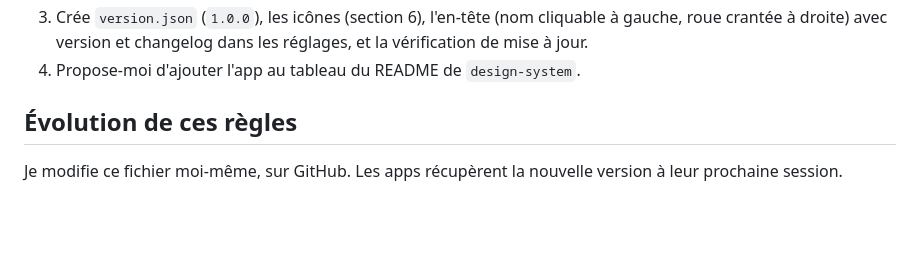
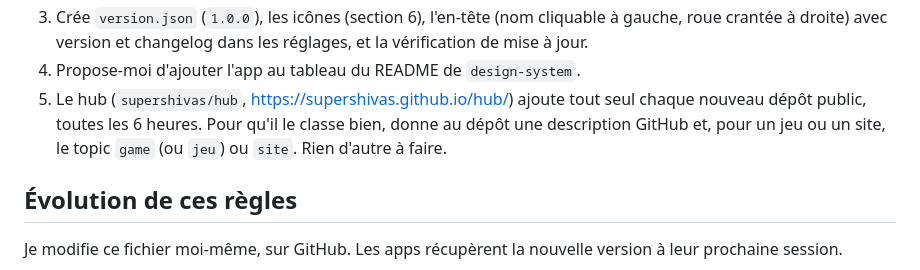
Before and after one commit to supershivas/fusain, a Markdown page: .claude/conventions.md, the part around the change. Rendered like a GitHub page; blank space fills up the shorter version.

Commit message:
Synchronise les conventions du design system
Co-Authored-By: Claude Sonnet 5.5 <noreply@anthropic.com>
Claude-Session: https://claude.ai/code/session_01Rojf5eneViYVB3KdpCr6uY

```diff
--- a/.claude/conventions.md
+++ b/.claude/conventions.md
@@ -312,6 +312,10 @@ c'est une app à part.
    roue crantée à droite) avec version et changelog dans les réglages,
    et la vérification de mise à jour.
 4. Propose-moi d'ajouter l'app au tableau du README de `design-system`.
+5. Le hub (`supershivas/hub`, https://supershivas.github.io/hub/) ajoute tout seul
+   chaque nouveau dépôt public, toutes les 6 heures. Pour qu'il le classe bien,
+   donne au dépôt une description GitHub et, pour un jeu ou un site, le topic
+   `game` (ou `jeu`) ou `site`. Rien d'autre à faire.
 
 ## Évolution de ces règles
 
```
